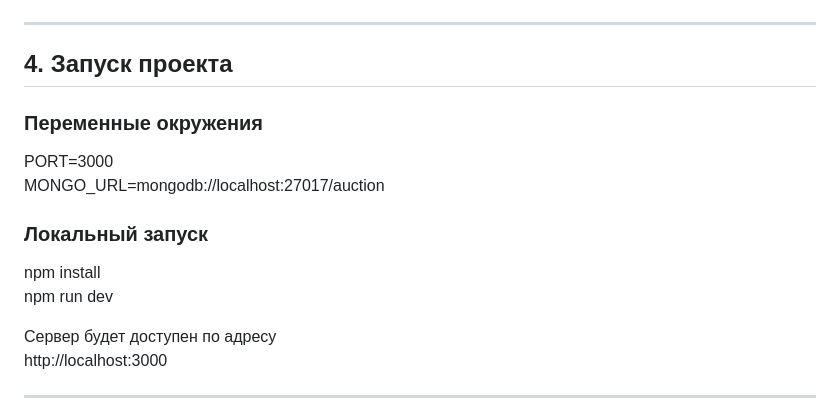
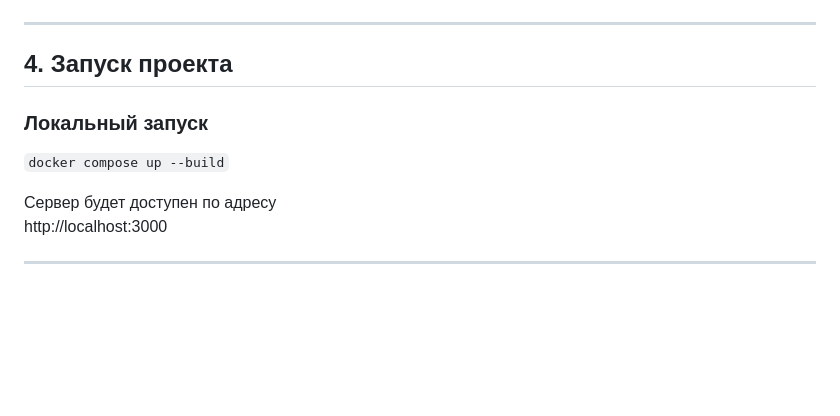
Before and after one commit to ruslantrufanov/auction-backend-main, a Markdown page: README.md, the part around the change. GitHub-like rendering; blank space fills up the shorter version.

````diff
--- a/README.md
+++ b/README.md
@@ -143,15 +143,9 @@
 
 ## 4. Запуск проекта
 
-### Переменные окружения
-
-PORT=3000
-MONGO_URL=mongodb://localhost:27017/auction
-
 ### Локальный запуск
 
-npm install
-npm run dev
+```docker compose up --build```
 
 Сервер будет доступен по адресу
 http://localhost:3000
````
